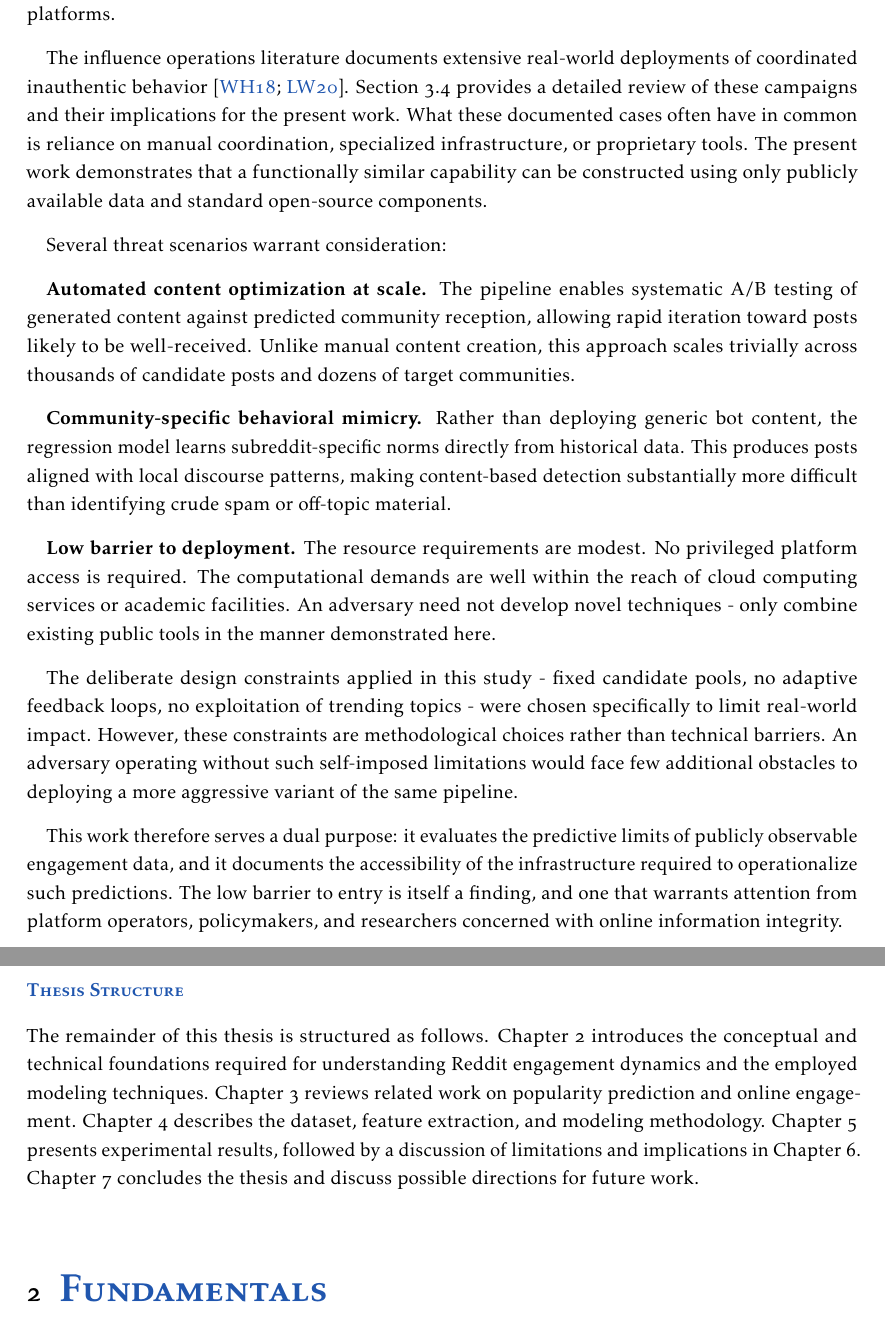
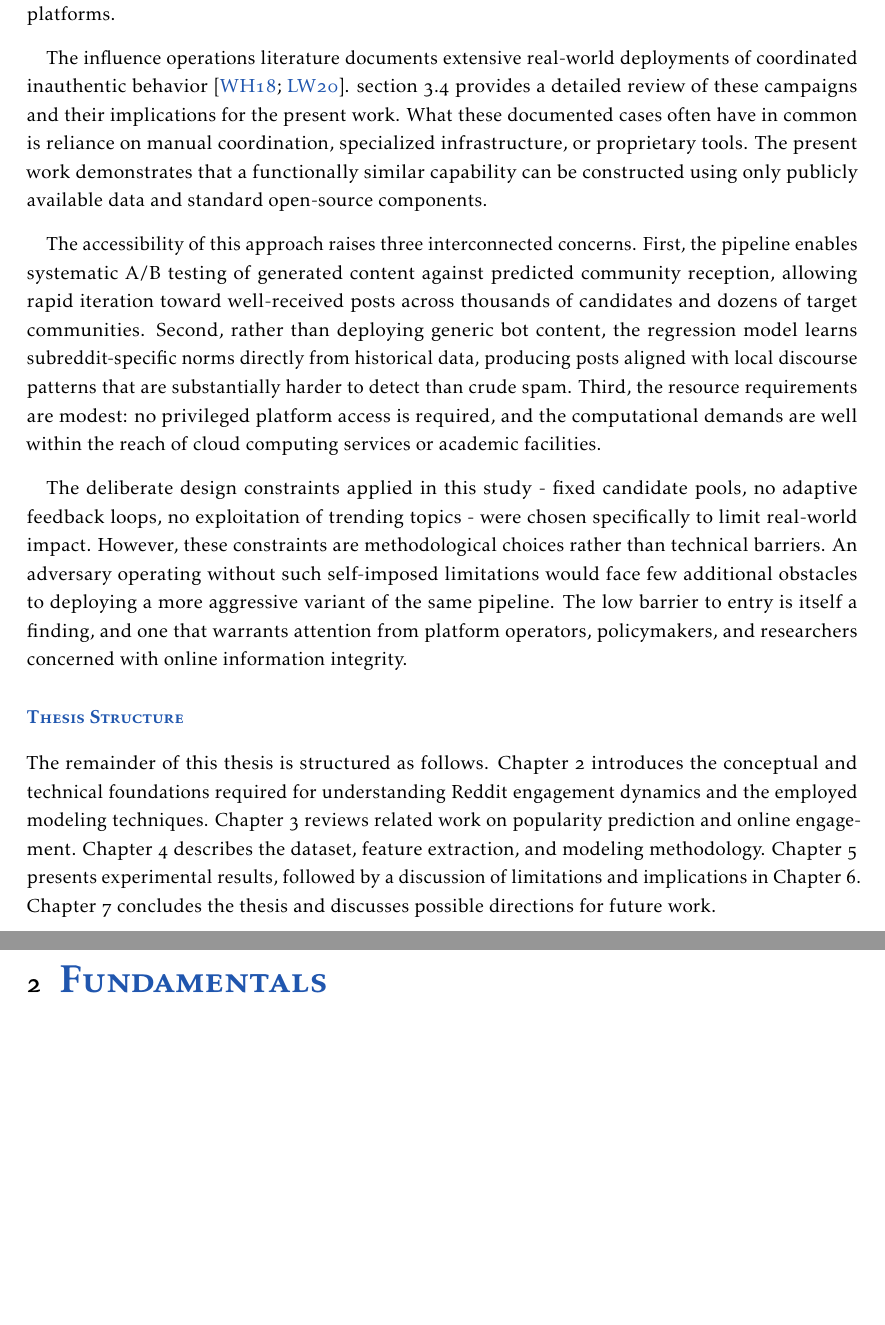
Before and after one commit to leon-holz/master-thesis-latex, a LaTeX thesis (master.tex, which reads chapters/introduction.tex): two parts of pages 9 and 10 of 120, joined at a grey line, cut so that both start at the same text, the shorter picture padded with empty space. Compiled offline with pdfLaTeX.

Commit message:
Restructure introduction

```diff
--- a/chapters/introduction.tex
+++ b/chapters/introduction.tex
@@ -22,43 +21,13 @@ The contributions of this thesis are threefold:
 While the technical contributions of this thesis are framed as predictive modeling and system evaluation, the broader motivation is a warning. The demonstrated pipeline - combining publicly scraped Reddit data, off-the-shelf language models, and standard regression techniques - represents a reproducible blueprint for automated, model-guided influence operations on social media platforms.
 
 The influence operations literature documents extensive real-world deployments of coordinated inauthentic behavior~\cite{woolley2018computational, linvill2020troll}.
-Section~\ref{sec:influence_ops} provides a detailed review of these campaigns and their implications for the present work.
+\autoref{sec:influence_ops} provides a detailed review of these campaigns and their implications for the present work.
 What these documented cases often have in common is reliance on manual coordination, specialized infrastructure, or proprietary tools. The present work demonstrates that a functionally similar capability can be constructed using only publicly available data and standard open-source components.
 
-Several threat scenarios warrant consideration:
+The accessibility of this approach raises three interconnected concerns. First, the pipeline enables systematic A/B testing of generated content against predicted community reception, allowing rapid iteration toward well-received posts across thousands of candidates and dozens of target communities. Second, rather than deploying generic bot content, the regression model learns subreddit-specific norms directly from historical data, producing posts aligned with local discourse patterns that are substantially harder to detect than crude spam. Third, the resource requirements are modest: no privileged platform access is required, and the computational demands are well within the reach of cloud computing services or academic facilities.
 
-\textbf{Automated content optimization at scale.} The pipeline enables systematic
-A/B testing of generated content against predicted community reception, allowing
-rapid iteration toward posts likely to be well-received. Unlike manual content
-creation, this approach scales trivially across thousands of candidate posts
-and dozens of target communities.
-
-\textbf{Community-specific behavioral mimicry.} Rather than deploying generic
-bot content, the regression model learns subreddit-specific norms directly from
-historical data. This produces posts aligned with local discourse patterns,
-making content-based detection substantially more difficult than identifying
-crude spam or off-topic material.
-
-\textbf{Low barrier to deployment.} The resource requirements are modest. No
-privileged platform access is required. The computational demands are well within
-the reach of cloud computing services or academic facilities. An adversary need
-not develop novel techniques - only combine existing public tools in the manner
-demonstrated here.
-
-The deliberate design constraints applied in this study - fixed candidate pools,
-no adaptive feedback loops, no exploitation of trending topics - were chosen
-specifically to limit real-world impact. However, these constraints are
-methodological choices rather than technical barriers. An adversary operating
-without such self-imposed limitations would face few additional obstacles to
-deploying a more aggressive variant of the same pipeline.
-
-This work therefore serves a dual purpose: it evaluates the predictive limits
-of publicly observable engagement data, and it documents the accessibility of
-the infrastructure required to operationalize such predictions. The low barrier
-to entry is itself a finding, and one that warrants attention from platform
-operators, policymakers, and researchers concerned with online information
-integrity.
+The deliberate design constraints applied in this study - fixed candidate pools, no adaptive feedback loops, no exploitation of trending topics - were chosen specifically to limit real-world impact. However, these constraints are methodological choices rather than technical barriers. An adversary operating without such self-imposed limitations would face few additional obstacles to deploying a more aggressive variant of the same pipeline. The low barrier to entry is itself a finding, and one that warrants attention from platform operators, policymakers, and researchers concerned with online information integrity.
 
 \subsubsection*{Thesis Structure}
 
-The remainder of this thesis is structured as follows. \autoref{chap:basics} introduces the conceptual and technical foundations required for understanding Reddit engagement dynamics and the employed modeling techniques. \autoref{chap:relatedwork} reviews related work on popularity prediction and online engagement. \autoref{chap:methodology} describes the dataset, feature extraction, and modeling methodology. \autoref{chap:results} presents experimental results, followed by a discussion of limitations and implications in \autoref{chap:discussion}. \autoref{chap:conclusion} concludes the thesis and discuss possible directions for future work.
+The remainder of this thesis is structured as follows. \autoref{chap:basics} introduces the conceptual and technical foundations required for understanding Reddit engagement dynamics and the employed modeling techniques. \autoref{chap:relatedwork} reviews related work on popularity prediction and online engagement. \autoref{chap:methodology} describes the dataset, feature extraction, and modeling methodology. \autoref{chap:results} presents experimental results, followed by a discussion of limitations and implications in \autoref{chap:discussion}. \autoref{chap:conclusion} concludes the thesis and discusses possible directions for future work.
```
Also changed, not shown: chapters/introduction.tex (5 more changed lines).
